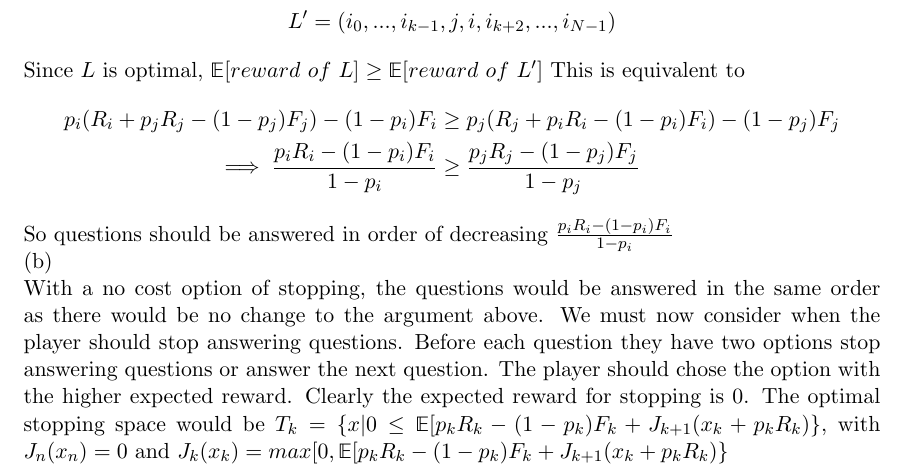
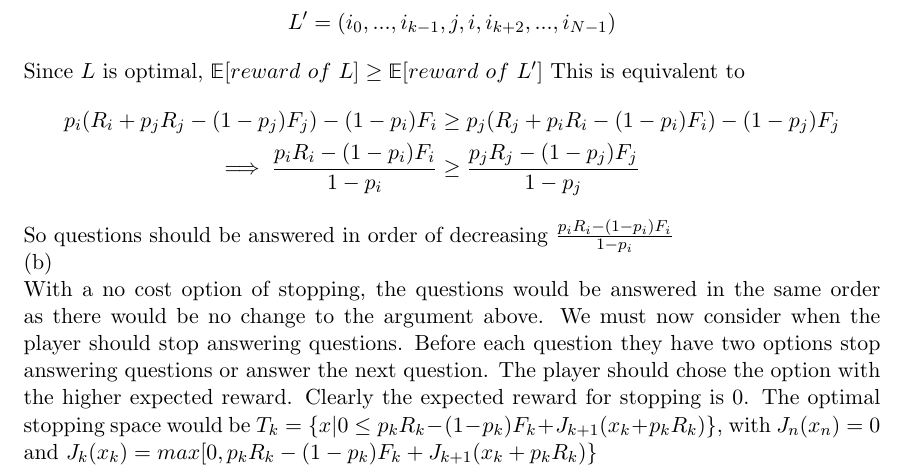
Before and after one commit to bgse-a-team/Stoch, a LaTeX problem sheet (problemset3/latex/14D006_PS3.tex): part of page 7 of 7, cut so that both start at the same text. The pictures show the PDF file problemset3/latex/14D006_PS3.pdf that the author committed with the source.

Commit message:
trying to correct 5

```diff
--- a/problemset3/latex/14D006_PS3.tex
+++ b/problemset3/latex/14D006_PS3.tex
@@ -247,5 +247,5 @@ p_{i}(R_{i}+p_{j}R_{j} -(1-p_{j})F_{j})-(1-p_{i})F_{i} &\geq p_{j}(R_{j}+p_{i}R_
 \end{align*}
 So questions should be answered in order of decreasing $\frac{p_{i}R_{i}-(1-p_{i})F_{i}}{1-p_{i}}$ \\
 (b) \\
-With a no cost option of stopping, the questions would be answered in the same order as there would be no change to the argument above. We must now consider when the player should stop answering questions. Before each question they have two options stop answering questions or answer the next question. The player should chose the option with the higher expected reward. Clearly the expected reward for stopping is 0. The optimal stopping space would be $T_{k}=\{x|0 \leq  \mathbb{E}[p_{k}R_{k}-(1-p_{k})F_{k} + J_{k+1}(x_{k}+p_{k}R_{k} ) \}$, with $J_{n}(x_{n})=0$ and $J_{k}(x_{k}) = max[0, \mathbb{E}[p_{k}R_{k}-(1-p_{k})F_{k} + J_{k+1}(x_{k}+p_{k}R_{k} ) \}$
+With a no cost option of stopping, the questions would be answered in the same order as there would be no change to the argument above. We must now consider when the player should stop answering questions. Before each question they have two options stop answering questions or answer the next question. The player should chose the option with the higher expected reward. Clearly the expected reward for stopping is 0. The optimal stopping space would be $T_{k}=\{x|0 \leq  p_{k}R_{k}-(1-p_{k})F_{k} + J_{k+1}(x_{k}+p_{k}R_{k} ) \}$, with $J_{n}(x_{n})=0$ and $J_{k}(x_{k}) = max[0, p_{k}R_{k}-(1-p_{k})F_{k} + J_{k+1}(x_{k}+p_{k}R_{k} ) \}$
 \end{document}
```
Also changed, not shown: problemset3/latex/14D006_PS3.pdf, 2 other files.
